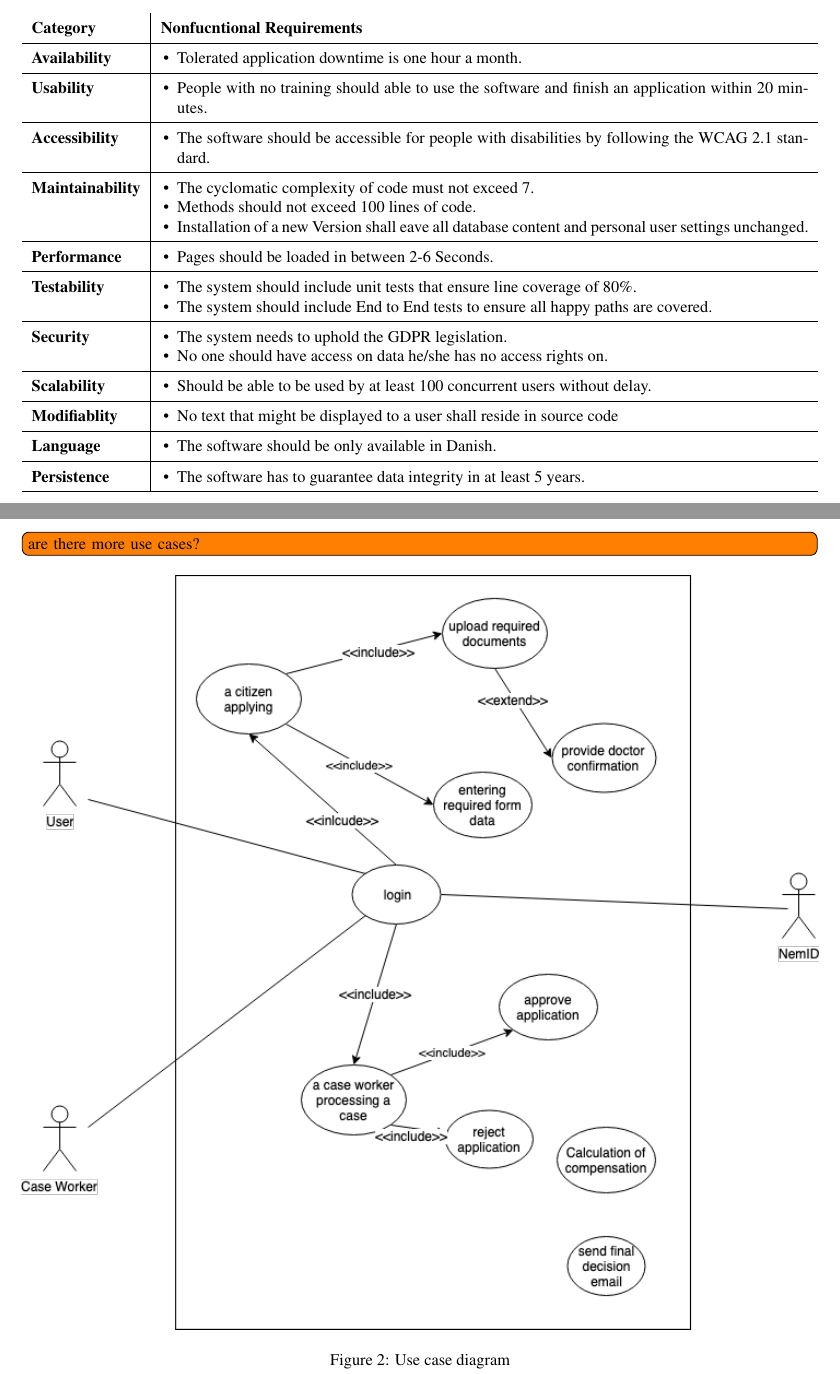
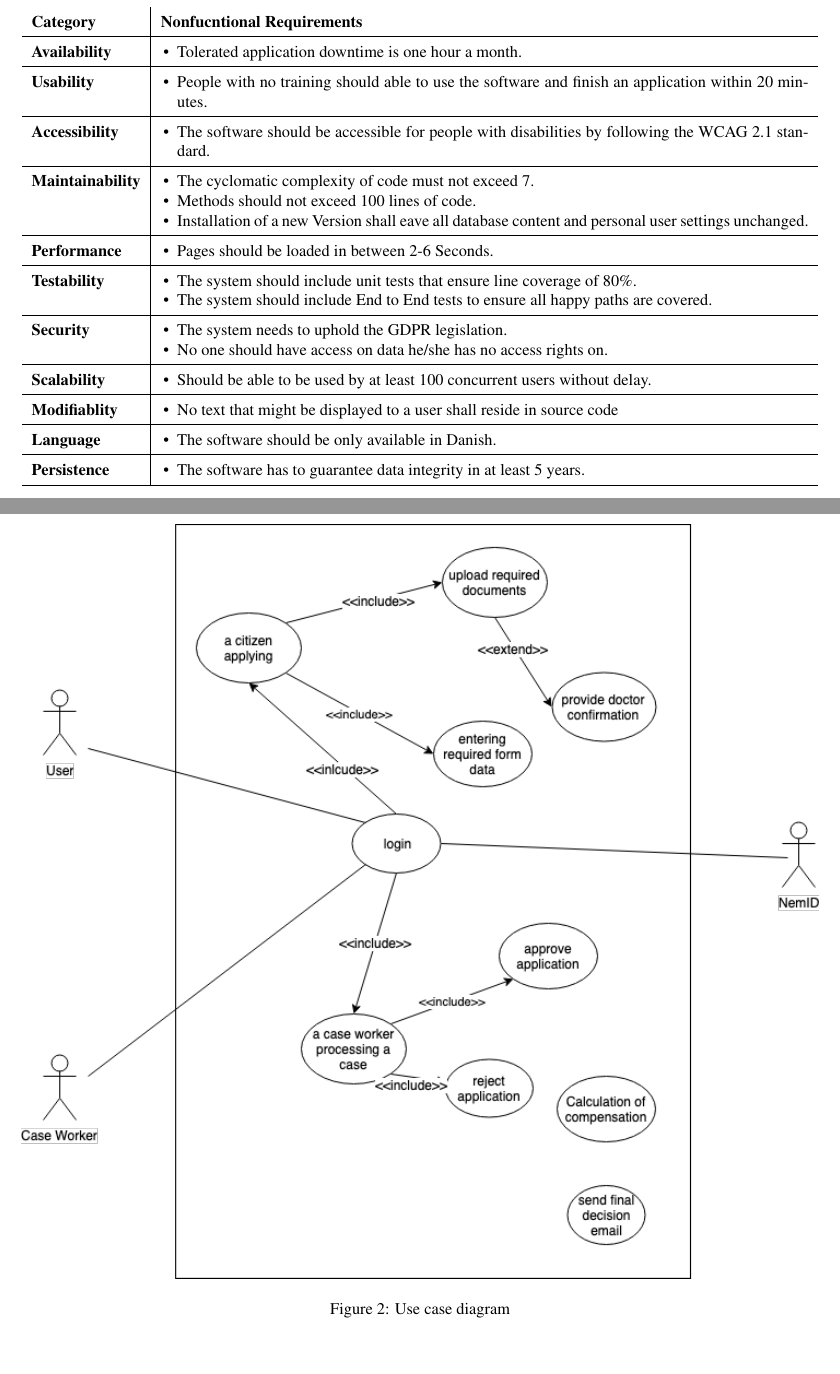
Before and after one commit to silvanadrian/SE2019-Project, a LaTeX document (main.tex, which reads 05-use-cases.tex): two parts of pages 8 and 9 of 13 before the commit and two parts of pages 9 and 10 of 14 after it, joined at a grey line, cut so that both start at the same text, the shorter picture padded with empty space. Compiled offline with pdfLaTeX.

Commit message:
Update on Overleaf.

```diff
--- a/05-use-cases.tex
+++ b/05-use-cases.tex
@@ -1,6 +1,5 @@
 \newpage
 \section{Use case diagram}
-\todo[inline]{are there more use cases?}
 \begin{figure}[hbt!]
 	\includegraphics[width=\textwidth]{img/use-cases}
 	\caption{Use case diagram}
```
Also changed, not shown: 03-functional-requirements.tex (+1 -1 lines).
